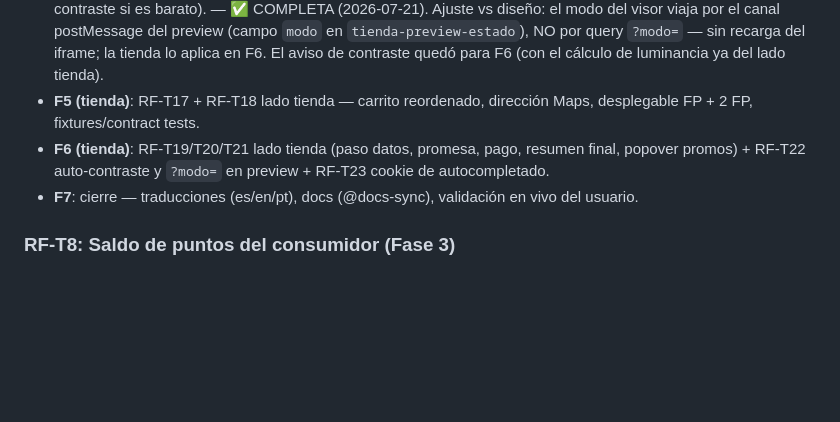
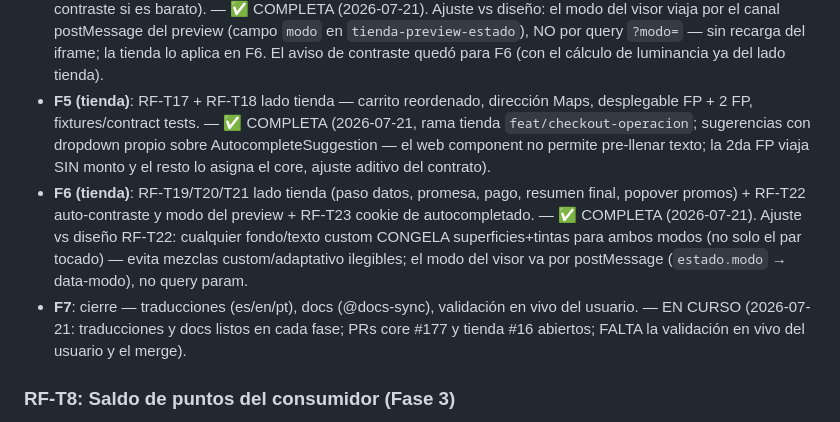
Before and after one commit to FacuGalan/bcn, a Markdown page: .claude/specs/tienda-online.md, the part around the change. Drawn GitHub-style; blank space fills up the shorter version.

Commit message:
docs(spec): F5/F6 completas, F7 en curso (RF-T17..T23)
Co-Authored-By: Claude Fable 5 <noreply@anthropic.com>
Claude-Session: https://claude.ai/code/session_01TTYNmsakvDVTHtbjAgJXXC

```diff
--- a/.claude/specs/tienda-online.md
+++ b/.claude/specs/tienda-online.md
@@ -938,12 +938,22 @@ elegir otra; logueado ⇒ prioridad de la cuenta; cookie cifrada
   iframe; la tienda lo aplica en F6. El aviso de contraste quedó para
   F6 (con el cálculo de luminancia ya del lado tienda).
 - **F5 (tienda)**: RF-T17 + RF-T18 lado tienda — carrito reordenado,
-  dirección Maps, desplegable FP + 2 FP, fixtures/contract tests.
+  dirección Maps, desplegable FP + 2 FP, fixtures/contract tests. —
+  ✅ COMPLETA (2026-07-21, rama tienda `feat/checkout-operacion`;
+  sugerencias con dropdown propio sobre AutocompleteSuggestion — el
+  web component no permite pre-llenar texto; la 2da FP viaja SIN monto
+  y el resto lo asigna el core, ajuste aditivo del contrato).
 - **F6 (tienda)**: RF-T19/T20/T21 lado tienda (paso datos, promesa,
   pago, resumen final, popover promos) + RF-T22 auto-contraste y
-  `?modo=` en preview + RF-T23 cookie de autocompletado.
+  modo del preview + RF-T23 cookie de autocompletado. — ✅ COMPLETA
+  (2026-07-21). Ajuste vs diseño RF-T22: cualquier fondo/texto custom
+  CONGELA superficies+tintas para ambos modos (no solo el par tocado)
+  — evita mezclas custom/adaptativo ilegibles; el modo del visor va
+  por postMessage (`estado.modo` → data-modo), no query param.
 - **F7**: cierre — traducciones (es/en/pt), docs (@docs-sync),
-  validación en vivo del usuario.
+  validación en vivo del usuario. — EN CURSO (2026-07-21: traducciones
+  y docs listos en cada fase; PRs core #177 y tienda #16 abiertos;
+  FALTA la validación en vivo del usuario y el merge).
 
 ### RF-T8: Saldo de puntos del consumidor (Fase 3)
 
```
